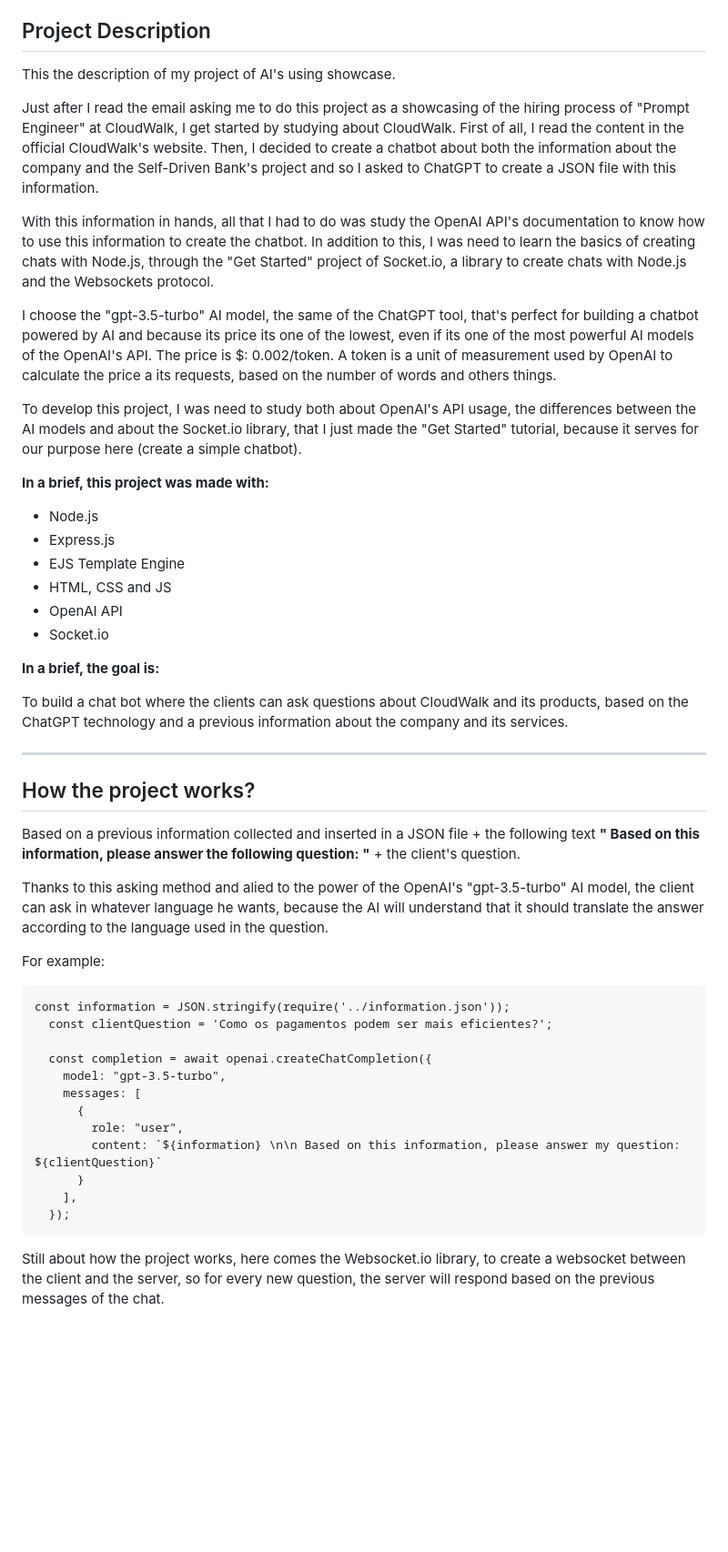
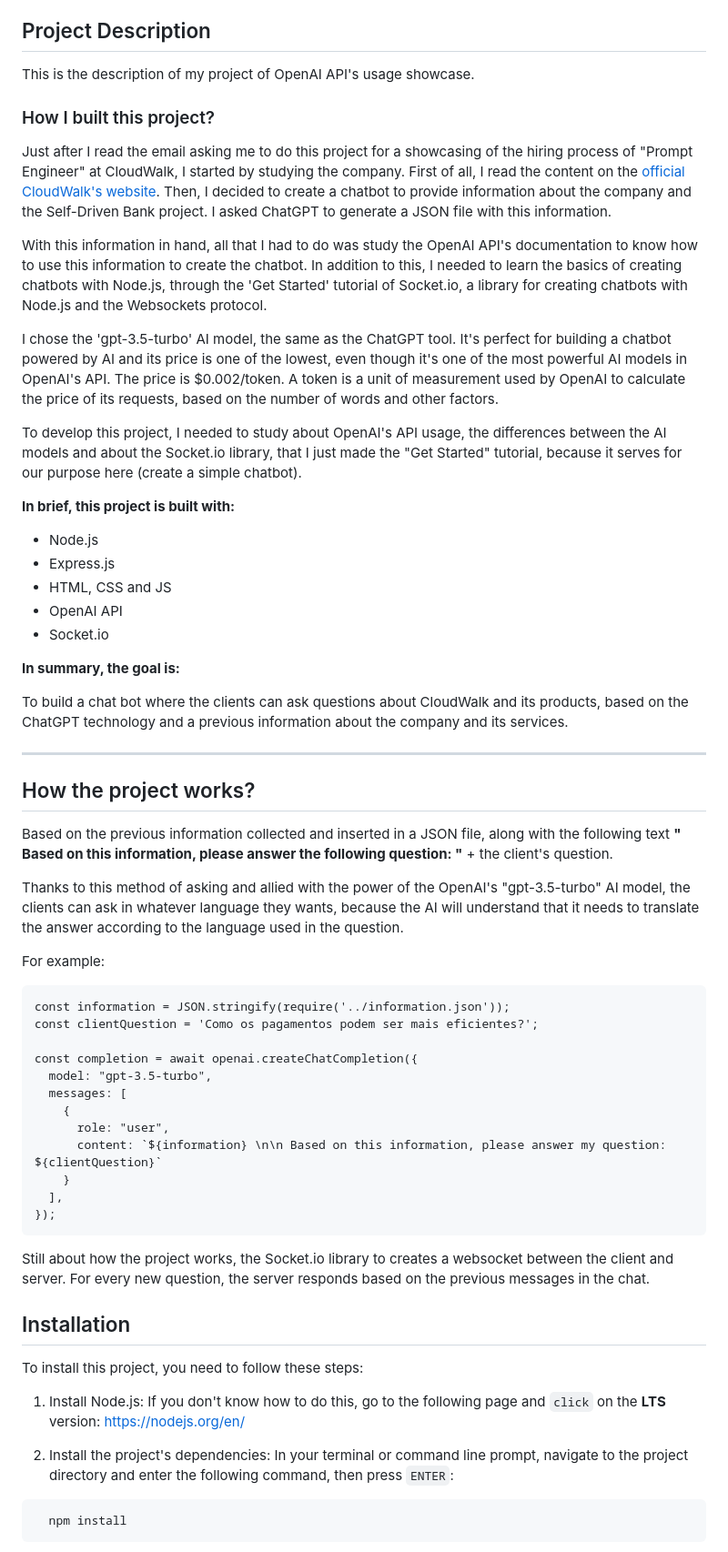
Before and after one commit to josiasbudaydeveloper/cloudwalk-self-driven-bank-gpt-chatbot, a Markdown page: README.md, the part around the change printed below. Shown: that part at 91% size. GitHub-like rendering; blank space fills up the shorter version.

````diff
--- a/README.md
+++ b/README.md
@@ -2,38 +2,37 @@
 This is a ChatBot project to explain about the CloudWalk's Self Driven Bank project, based on OpenAI's GPT technology.
 
 ## Project Description
-This the description of my project of AI's using showcase.
+This is the description of my project of OpenAI API's usage showcase.
 
-Just after I read the email asking me to do this project as a showcasing of the hiring process of
-"Prompt Engineer" at CloudWalk, I get started by studying about CloudWalk. First of all, I read
-the content in the official CloudWalk's website. Then, I decided to create a chatbot about both the
-information about the company and the Self-Driven Bank's project and so I asked to ChatGPT to
-create a JSON file with this information.
+### How I built this project?
+Just after I read the email asking me to do this project for a showcasing of the hiring process of
+"Prompt Engineer" at CloudWalk, I started by studying the company. First of all, I read the
+content on the [official CloudWalk's website](https://cloudwalk.io/). Then, I decided to create a
+chatbot to provide information about the company and the Self-Driven Bank project. I asked ChatGPT
+to generate a JSON file with this information.
 
-With this information in hands, all that I had to do was study the OpenAI API's documentation
-to know how to use this information to create the chatbot. In addition to this, I was need to
-learn the basics of creating chats with Node.js, through the "Get Started" project of
-Socket.io, a library to create chats with Node.js and the Websockets protocol.
+With this information in hand, all that I had to do was study the OpenAI API's documentation
+to know how to use this information to create the chatbot. In addition to this, I needed to
+learn the basics of creating chatbots with Node.js, through the 'Get Started' tutorial of Socket.io,
+a library for creating chatbots with Node.js and the Websockets protocol.
 
-I choose the "gpt-3.5-turbo" AI model, the same of the ChatGPT tool, that's perfect for building
-a chatbot powered by AI and because its price its one of the lowest, even if its one of the most
-powerful AI models of the OpenAI's API. The price is $: 0.002/token. A token is a unit of
-measurement used by OpenAI to calculate the price a its requests, based on the number of words and
-others things.
+I chose the 'gpt-3.5-turbo' AI model, the same as the ChatGPT tool. It's perfect for building a chatbot
+powered by AI and its price is one of the lowest, even though it's one of the most powerful AI models in
+OpenAI's API. The price is $0.002/token. A token is a unit of measurement used by OpenAI to calculate the
+price of its requests, based on the number of words and other factors.
 
-To develop this project, I was need to study both about OpenAI's API usage, the differences between
+To develop this project, I needed to study about OpenAI's API usage, the differences between
 the AI models and about the Socket.io library, that I just made the "Get Started" tutorial,
 because it serves for our purpose here (create a simple chatbot).
 
-**In a brief, this project was made with:**
+**In brief, this project is built with:**
 - Node.js
 - Express.js
-- EJS Template Engine
 - HTML, CSS and JS
 - OpenAI API
 - Socket.io
 
-**In a brief, the goal is:**
+**In summary, the goal is:**
 
 To build a chat bot where the clients can ask questions about
 CloudWalk and its products, based on the ChatGPT technology
@@ -41,30 +40,44 @@ and a previous information about the company and its services.
 
 ---
 ## How the project works?
-Based on a previous information collected and inserted in a JSON file +
-the following text **" Based on this information, please answer the following question: "** +
+Based on the previous information collected and inserted in a JSON file, along with the following text
+**" Based on this information, please answer the following question: "** +
 the client's question.
 
-Thanks to this asking method and alied to the power of the OpenAI's "gpt-3.5-turbo" AI model,
-the client can ask in whatever language he wants, because the AI will understand that it
-should translate the answer according to the language used in the question.
+Thanks to this method of asking and allied with the power of the OpenAI's "gpt-3.5-turbo" AI model,
+the clients can ask in whatever language they wants, because the AI will understand that it needs to
+translate the answer according to the language used in the question.
 
 For example:
 
 ```
 const information = JSON.stringify(require('../information.json'));
-  const clientQuestion = 'Como os pagamentos podem ser mais eficientes?';
+const clientQuestion = 'Como os pagamentos podem ser mais eficientes?';
 
-  const completion = await openai.createChatCompletion({
-    model: "gpt-3.5-turbo",
-    messages: [
-      {
-        role: "user",
-        content: `${information} \n\n Based on this information, please answer my question: ${clientQuestion}`
-      }
-    ],
-  });
+const completion = await openai.createChatCompletion({
+  model: "gpt-3.5-turbo",
+  messages: [
+    {
+      role: "user",
+      content: `${information} \n\n Based on this information, please answer my question: ${clientQuestion}`
+    }
+  ],
+});
 ```
 
-Still about how the project works, here comes the Websocket.io library, to create a websocket between the client
-and the server, so for every new question, the server will respond based on the previous messages of the chat.
+Still about how the project works, the Socket.io library to creates a websocket between the client and server.
+For every new question, the server responds based on the previous messages in the chat.
+
+## Installation
+To install this project, you need to follow these steps:
+
+1. Install Node.js:
+If you don't know how to do this, go to the following page and ```click``` on the **LTS** version: https://nodejs.org/en/
+
+2. Install the project's dependencies:
+In your terminal or command line prompt, navigate to the project directory and enter the following command, then press ```ENTER```:
+
+```
+  npm install
+```
+
````
Also changed, not shown: other parts of README.md (+27 -0 lines).
